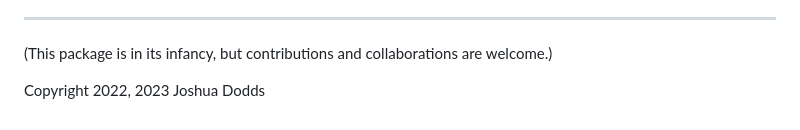
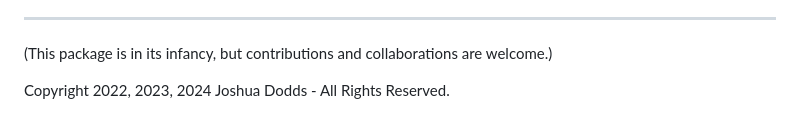
Before and after one commit to JoshuaDodds/cerbomoticzgx, a Markdown page: README.md, the part around the change. Rendered like a GitHub page.

Commit message:
[skip ci] Update README.md

```diff
--- a/README.md
+++ b/README.md
@@ -74,4 +74,4 @@ Finally, use the build.sh script as a template for building an arm64 image and p
 ---------------
 (This package is in its infancy, but contributions and collaborations are welcome.)
 
-Copyright 2022, 2023 Joshua Dodds
+Copyright 2022, 2023, 2024 Joshua Dodds - All Rights Reserved.
```
